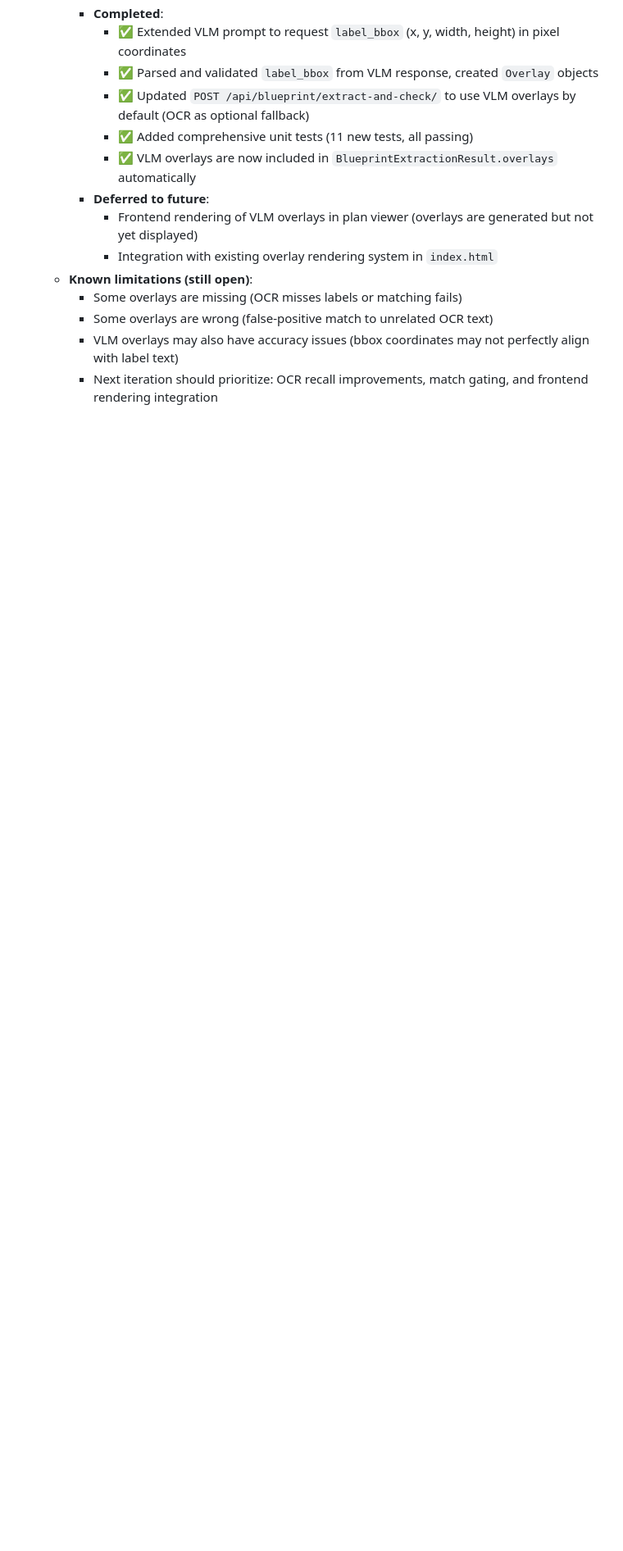
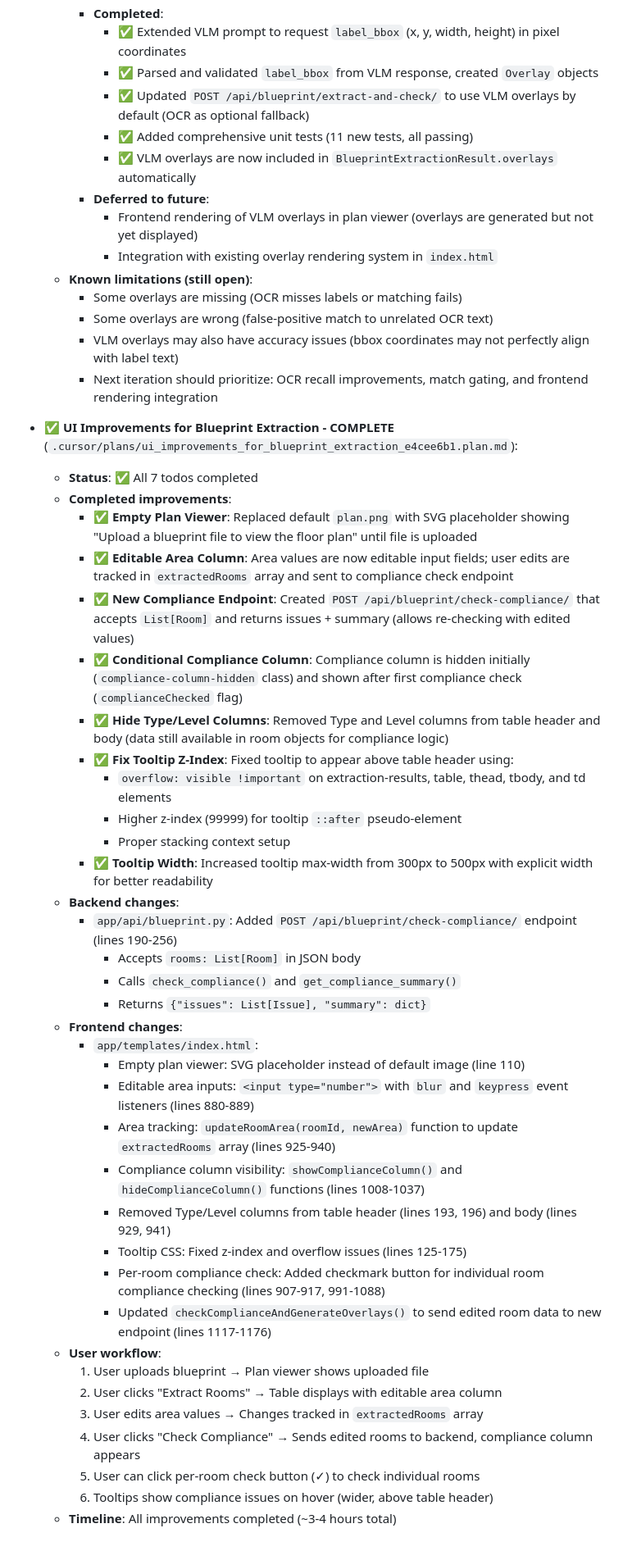
Before and after one commit to mjoshua97241/space-code-copilot, a Markdown page: memory-bank/activeContext.md, the part around the change. Shown at 82% size. Rendered like a GitHub page; blank space fills up the shorter version.

Commit message:
UI Improvements for blueprint extraction updates

```diff
--- a/memory-bank/activeContext.md
+++ b/memory-bank/activeContext.md
@@ -313,3 +313,39 @@ Todo next:
     - Some overlays are wrong (false-positive match to unrelated OCR text)
     - VLM overlays may also have accuracy issues (bbox coordinates may not perfectly align with label text)
     - Next iteration should prioritize: OCR recall improvements, match gating, and frontend rendering integration
+- ✅ **UI Improvements for Blueprint Extraction - COMPLETE** (`.cursor/plans/ui_improvements_for_blueprint_extraction_e4cee6b1.plan.md`):
+  - **Status**: ✅ All 7 todos completed
+  - **Completed improvements**:
+    - ✅ **Empty Plan Viewer**: Replaced default `plan.png` with SVG placeholder showing "Upload a blueprint file to view the floor plan" until file is uploaded
+    - ✅ **Editable Area Column**: Area values are now editable input fields; user edits are tracked in `extractedRooms` array and sent to compliance check endpoint
+    - ✅ **New Compliance Endpoint**: Created `POST /api/blueprint/check-compliance/` that accepts `List[Room]` and returns issues + summary (allows re-checking with edited values)
+    - ✅ **Conditional Compliance Column**: Compliance column is hidden initially (`compliance-column-hidden` class) and shown after first compliance check (`complianceChecked` flag)
+    - ✅ **Hide Type/Level Columns**: Removed Type and Level columns from table header and body (data still available in room objects for compliance logic)
+    - ✅ **Fix Tooltip Z-Index**: Fixed tooltip to appear above table header using:
+      - `overflow: visible !important` on extraction-results, table, thead, tbody, and td elements
+      - Higher z-index (99999) for tooltip `::after` pseudo-element
+      - Proper stacking context setup
+    - ✅ **Tooltip Width**: Increased tooltip max-width from 300px to 500px with explicit width for better readability
+  - **Backend changes**:
+    - `app/api/blueprint.py`: Added `POST /api/blueprint/check-compliance/` endpoint (lines 190-256)
+      - Accepts `rooms: List[Room]` in JSON body
+      - Calls `check_compliance()` and `get_compliance_summary()`
+      - Returns `{"issues": List[Issue], "summary": dict}`
+  - **Frontend changes**:
+    - `app/templates/index.html`:
+      - Empty plan viewer: SVG placeholder instead of default image (line 110)
+      - Editable area inputs: `<input type="number">` with `blur` and `keypress` event listeners (lines 880-889)
+      - Area tracking: `updateRoomArea(roomId, newArea)` function to update `extractedRooms` array (lines 925-940)
+      - Compliance column visibility: `showComplianceColumn()` and `hideComplianceColumn()` functions (lines 1008-1037)
+      - Removed Type/Level columns from table header (lines 193, 196) and body (lines 929, 941)
+      - Tooltip CSS: Fixed z-index and overflow issues (lines 125-175)
+      - Per-room compliance check: Added checkmark button for individual room compliance checking (lines 907-917, 991-1088)
+      - Updated `checkComplianceAndGenerateOverlays()` to send edited room data to new endpoint (lines 1117-1176)
+  - **User workflow**:
+    1. User uploads blueprint → Plan viewer shows uploaded file
+    2. User clicks "Extract Rooms" → Table displays with editable area column
+    3. User edits area values → Changes tracked in `extractedRooms` array
+    4. User clicks "Check Compliance" → Sends edited rooms to backend, compliance column appears
+    5. User can click per-room check button (✓) to check individual rooms
+    6. Tooltips show compliance issues on hover (wider, above table header)
+  - **Timeline**: All improvements completed (~3-4 hours total)
```
Also changed, not shown: memory-bank/progress.md (+19 -1 lines).
